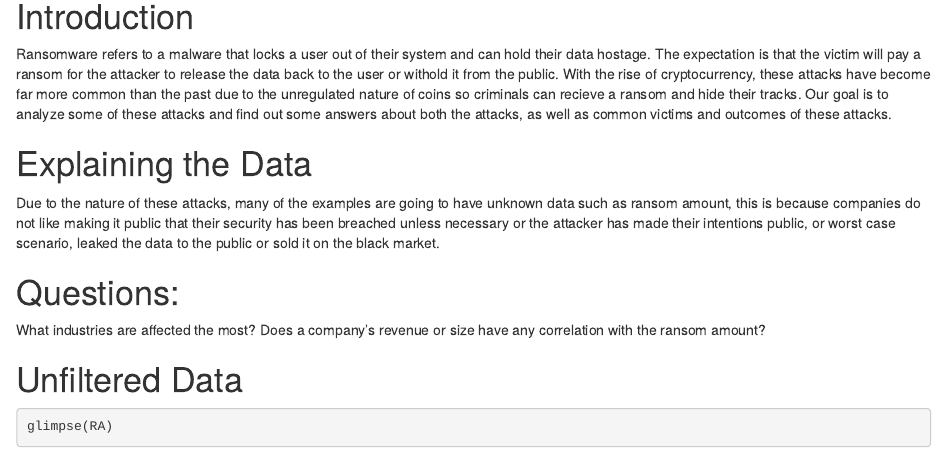
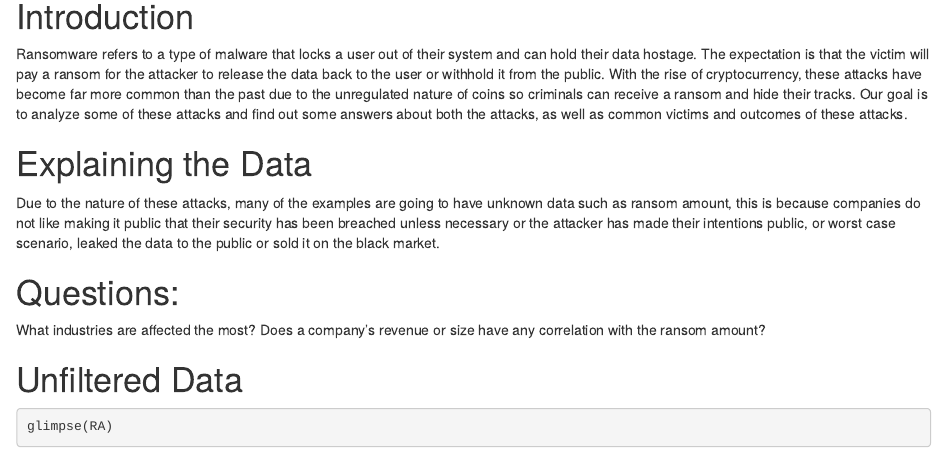
Before and after one commit to Data2401/final-project-fall-2024-video-game-hacks, an R Markdown document (RansomewareAnalysis.Rmd): the page in a window 1100 px wide, from 600 px down. Rendered offline with R 4.5, knitr and Pandoc, with nearby package versions; some code elsewhere in the file could not run offline.

Commit message:
small changes to analysis

````diff
--- a/RansomewareAnalysis.Rmd
+++ b/RansomewareAnalysis.Rmd
@@ -17,7 +17,7 @@ RA <- read.csv("Ransomware Attacks - Ransomware Attacks.csv") #Ransomware Attack
 ```
 
 # Introduction
-Ransomware refers to a malware that locks a user out of their system and can hold their data hostage. The expectation is that the victim will pay a ransom for the attacker to release the data back to the user or withold it from the public. With the rise of cryptocurrency, these attacks have become far more common than the past due to the unregulated nature of coins so criminals can recieve a ransom and hide their tracks. Our goal is to analyze some of these attacks and find out some answers about both the attacks, as well as common victims and outcomes of these attacks.
+Ransomware refers to a type of malware that locks a user out of their system and can hold their data hostage. The expectation is that the victim will pay a ransom for the attacker to release the data back to the user or withhold it from the public. With the rise of cryptocurrency, these attacks have become far more common than the past due to the unregulated nature of coins so criminals can receive a ransom and hide their tracks. Our goal is to analyze some of these attacks and find out some answers about both the attacks, as well as common victims and outcomes of these attacks.
 
 # Explaining the Data
 Due to the nature of these attacks, many of the examples are going to have unknown data such as ransom amount, this is because companies do not like making it public that their security has been breached unless necessary or the attacker has made their intentions public, or worst case scenario, leaked the data to the public or sold it on the black market.
````
